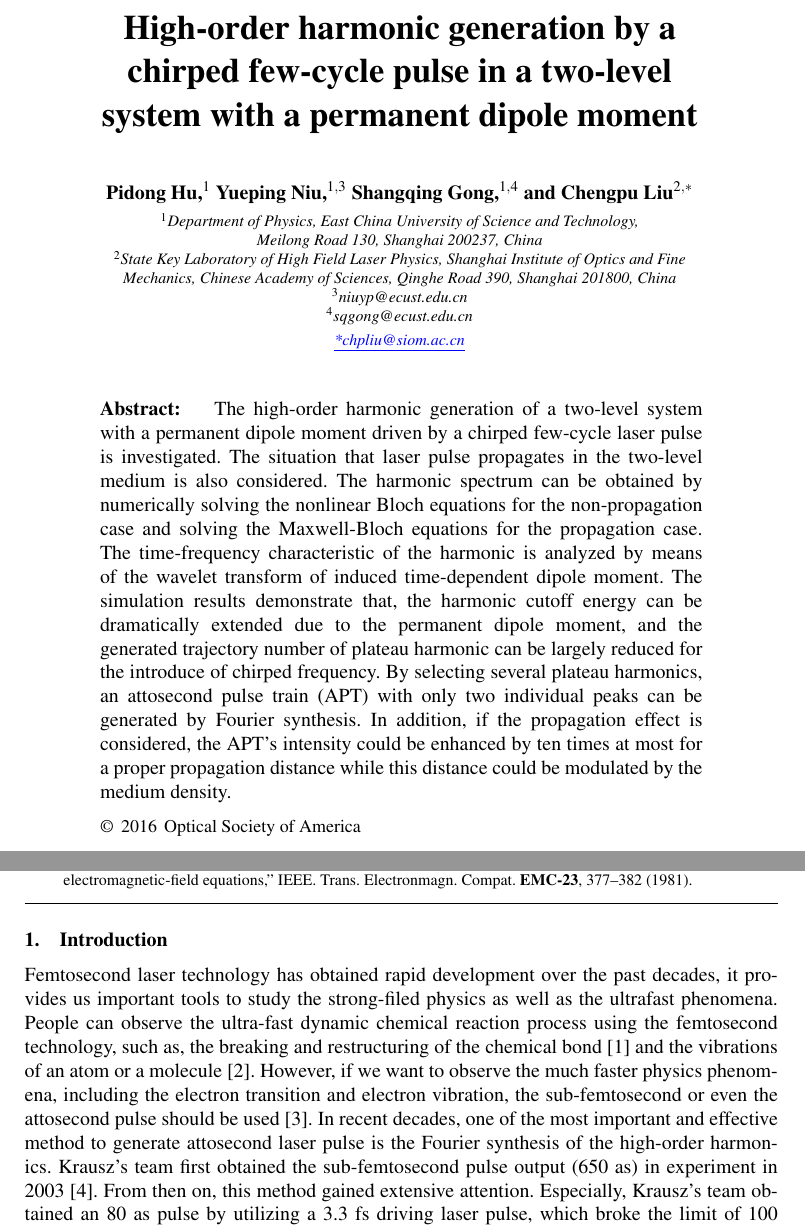
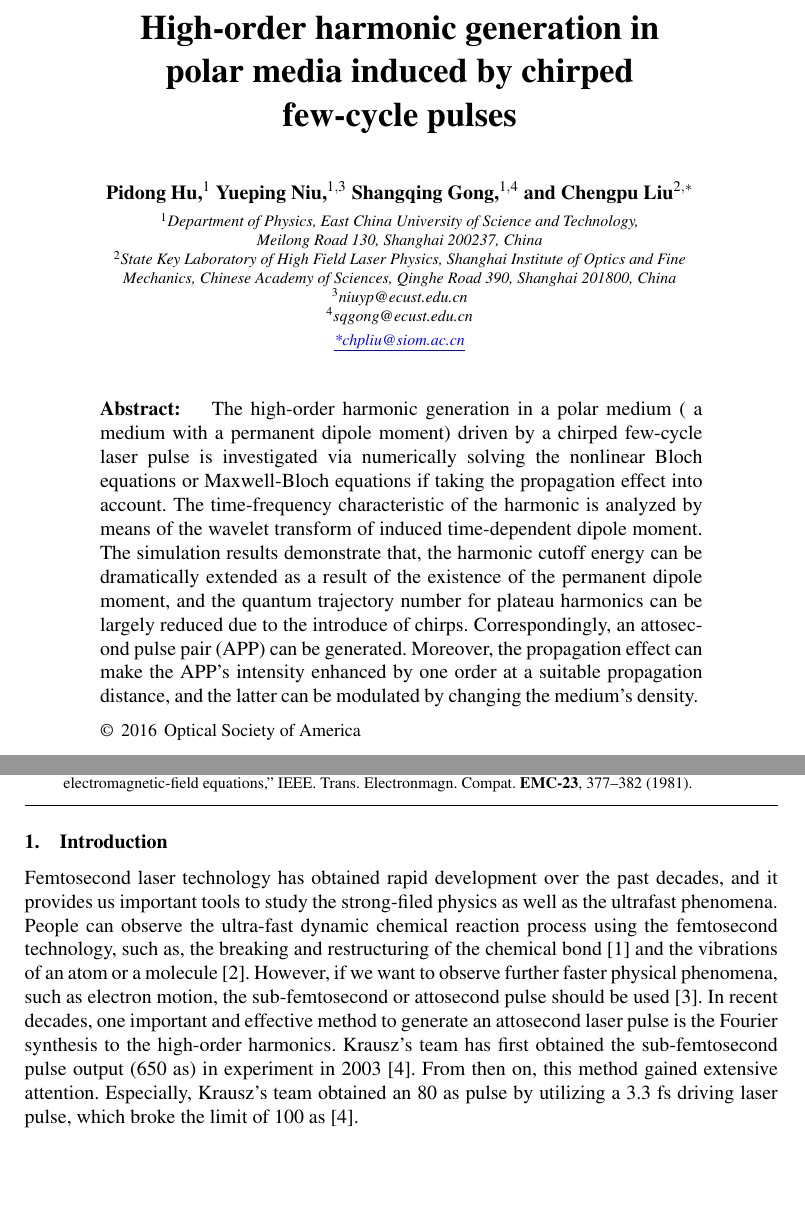
Before and after one commit to hupidong/driven-two-level-paper, a LaTeX paper (two-level.tex): two parts of pages 1 and 3 of 12, joined at a grey line, cut so that both start at the same text, the shorter picture padded with empty space. Compiled offline with pdfLaTeX.

Commit message:
manuscript revision completed at 2016-01-29
Liu's first revision, revised the "introduction" part

```diff
--- a/two-level.tex
+++ b/two-level.tex
@@ -33,7 +33,7 @@
 %%%%%%%%%%%%%%%%%%%%%%% begin %%%%%%%%%%%%%%%%%%%%%%%%%%%%%%
 \begin{document}
 
-\title{High-order harmonic generation by a chirped few-cycle pulse in a two-level system with a permanent dipole moment}
+\title{High-order harmonic generation in polar media induced by chirped few-cycle pulses}
 
 \author{Pidong Hu,$^1$ Yueping Niu,$^{1,3}$ Shangqing Gong,$^{1,4}$  and Chengpu Liu$^{2,*}$}
 
@@ -52,7 +52,7 @@ $^{4}$sqgong@ecust.edu.cn
 %% [use \begin{abstract*}...\end{abstract*} if exempt from copyright]
 
 \begin{abstract}
-The high-order harmonic generation of a two-level system with a permanent dipole moment driven by a chirped few-cycle laser pulse is investigated. The situation that laser pulse propagates in the two-level medium is also considered. The harmonic spectrum can be obtained by numerically solving the nonlinear Bloch equations for the non-propagation case and solving the Maxwell-Bloch equations for the propagation case. The time-frequency characteristic of the harmonic is analyzed by means of the wavelet transform of induced time-dependent dipole moment. The simulation results demonstrate that, the harmonic cutoff energy can be dramatically extended due to the permanent dipole moment, and the generated trajectory number of plateau harmonic can be largely reduced for the introduce of chirped frequency. By selecting several plateau harmonics, an attosecond pulse train (APT) with only two individual peaks can be generated by Fourier synthesis. In addition, if the propagation effect is considered, the APT's intensity could be enhanced by ten times at most for a proper propagation distance while this distance could be modulated by the medium density.
+The high-order harmonic generation in a polar medium ( a medium with a permanent dipole moment) driven by a chirped few-cycle laser pulse is investigated via numerically solving the nonlinear Bloch equations or Maxwell-Bloch equations if taking the propagation effect into account. The time-frequency characteristic of the harmonic is analyzed by means of the wavelet transform of induced time-dependent dipole moment. The simulation results demonstrate that, the harmonic cutoff energy can be dramatically extended as a result of the existence of the permanent dipole moment, and the quantum trajectory number for plateau harmonics can be largely reduced due to the introduce of chirps. Correspondingly, an attosecond pulse pair (APP) can be generated. Moreover, the propagation effect can make the APP's intensity enhanced by one order at a suitable propagation distance, and the latter can be modulated by changing the medium's density.
 \end{abstract}
 
 \ocis{(140.7090) Ultralfast lasers; (190.4180) Multiphoton processes; (320.7110) Ultrafast nonlinear optics; (190.5530) Pulse propagation and solitons.} % REPLACE WITH CORRECT OCIS CODES FOR YOUR ARTICLE, MINIMUM OF TWO; Avoid using the OCIS codes for “General” or “General science” whenever possible.
@@ -153,7 +153,7 @@ The high-order harmonic generation of a two-level system with a permanent dipole
 
 %%%%%%%%%%%%%%%%%%%%%%%%%%  body  %%%%%%%%%%%%%%%%%%%%%%%%%%
 \section{Introduction}
-Femtosecond laser technology has obtained rapid development over the past decades, it provides us important tools to study the strong-filed physics as well as the ultrafast phenomena. People can observe the ultra-fast dynamic chemical reaction process using the femtosecond technology, such as, the breaking and restructuring of the chemical bond \cite{Mokhtari-chemical-bond-Nature-1990} and the vibrations of an atom or a molecule \cite{Ergler-Vibration-PRL-2006}. However, if we want to observe the much faster physics phenomena, including the electron transition and electron vibration, the sub-femtosecond or even the attosecond pulse should be used \cite{Uiberacker-Attosecond-real-time-Nature-2007}. In recent decades, one of the most important and effective method to generate attosecond laser pulse is the Fourier synthesis of the high-order harmonics. Krausz's team first obtained the sub-femtosecond pulse output (650 as) in experiment in 2003 \cite{Krausz-Attosecon-Review-2009}. From then on, this method gained extensive attention. Especially, Krausz's team obtained an 80 as pulse by utilizing a 3.3 fs driving laser pulse, which broke the limit of 100 as \cite{Krausz-Attosecon-Review-2009}.
+Femtosecond laser technology has obtained rapid development over the past decades, and it provides us important tools to study the strong-filed physics as well as the ultrafast phenomena. People can observe the ultra-fast dynamic chemical reaction process using the femtosecond technology, such as, the breaking and restructuring of the chemical bond \cite{Mokhtari-chemical-bond-Nature-1990} and the vibrations of an atom or a molecule \cite{Ergler-Vibration-PRL-2006}. However, if we want to observe further faster physical phenomena, such as electron motion, the sub-femtosecond or attosecond pulse should be used \cite{Uiberacker-Attosecond-real-time-Nature-2007}. In recent decades, one important and effective method to generate an attosecond laser pulse is the Fourier synthesis to the high-order harmonics. Krausz's team has first obtained the sub-femtosecond pulse output (650 as) in experiment in 2003 \cite{Krausz-Attosecon-Review-2009}. From then on, this method gained extensive attention. Especially, Krausz's team obtained an 80 as pulse by utilizing a 3.3 fs driving laser pulse, which broke the limit of 100 as \cite{Krausz-Attosecon-Review-2009}.
 
 As for the high-order harmonic generation (HHG ), it is first proposed by Shore and Knight in 1987 \cite{Shore-HHG-Origin-JPB-1987}, and subsequently, observed experimentally by McPherson \cite{McPherson-Early-HHG-JOSAB-1987} and Farray \cite{Ferray-Early-HHG-JPB-1988}. Its intuitive physical mechanism can be summarized as a \emph{three-step} model proposed by Corkum first \cite{Corkum-PRL-1993} and developed by Lewenstein \emph{et al.} later\cite{Lewenstein-SFA-PRA-1994}: first, electrons are liberated from the parent ion via tunneling ionization, then they move away and acquire energy from the laser field, finally small part of them may return back to the parent ion and recombine to the ground state with a harmonic photon emitted. The whole HHG spectrum has a unique character: the first few harmonics decay exponentially rapidly followed by a plateau in which the harmonic intensity varies weakly with order, and eventually an abrupt cut-off occurs \cite{1997Review}. Later, people found that HHG can also occur with no electron ionized. For a two-level atomic system, if the driving laser field is not so strong and the frequency is much less than the atomic energy level transition frequency, a HHG process can be demonstrated and the corresponding HHG spectrum also process a long generic plateau and clear cutoff \cite{Sundaram-Early-Two-Level-PRA-1990,Ivanov-Early-Two-Level-PRA-1993,Kaplan-Early-Two-Level-PRA-1994,Gauthey-Early-Two-Level-PRA-1997}. This kind of HHG has no connection with the above mentioned \emph{three-step} model. Its origin is clarified by Gauthey \emph{et al.} \cite{Gauthey-Early-Two-Level-PRA-1997} as is linked to the rapid level crossing at each half-cycle of the laser period and the cutoff position analytically presented under a driven two-level model is in a good agreement with the numerical simulation result. Later, Faria \emph{et al.} \cite{Faria-Two-Level-Three-Step-PRA-2002} extended this two-level model with an analogous \emph{three-step} model to explain the harmonic generation process: a population transfer occurs from the field-dressed adiabatic lower state to the upper state at level crossing time, then the system acquires energy from the laser field, finally decays back to the lower state and radiates a harmonic photon with the energy equaling to the transient transition energy separation.
 
```
Also changed, not shown: two-level.pdf.
